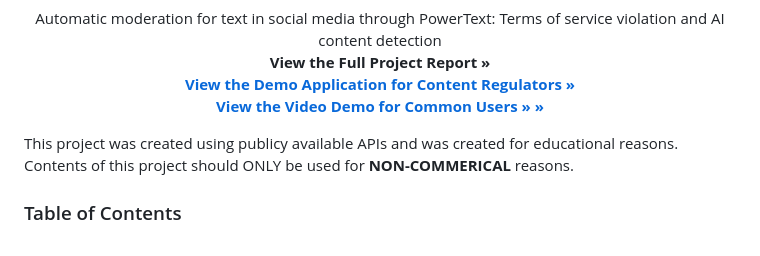
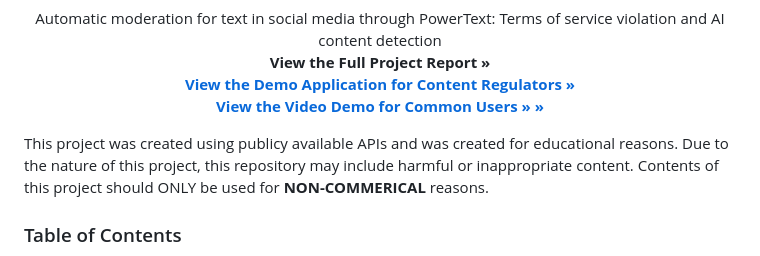
Before and after one commit to edologgerbird/PowerText, a Markdown page: README.md, the part around the change. Drawn GitHub-style.

Commit message:
Update Legal Notice

```diff
--- a/README.md
+++ b/README.md
@@ -21,6 +21,7 @@
 <!-- LEGAL DISCLAIMERS-->
 
 This project was created using publicy available APIs and was created for educational reasons.
+Due to the nature of this project, this repository may include harmful or inappropriate content.
 Contents of this project should ONLY be used for <strong>NON-COMMERICAL</strong> reasons.
 
 <!-- TABLE OF CONTENTS -->
```
